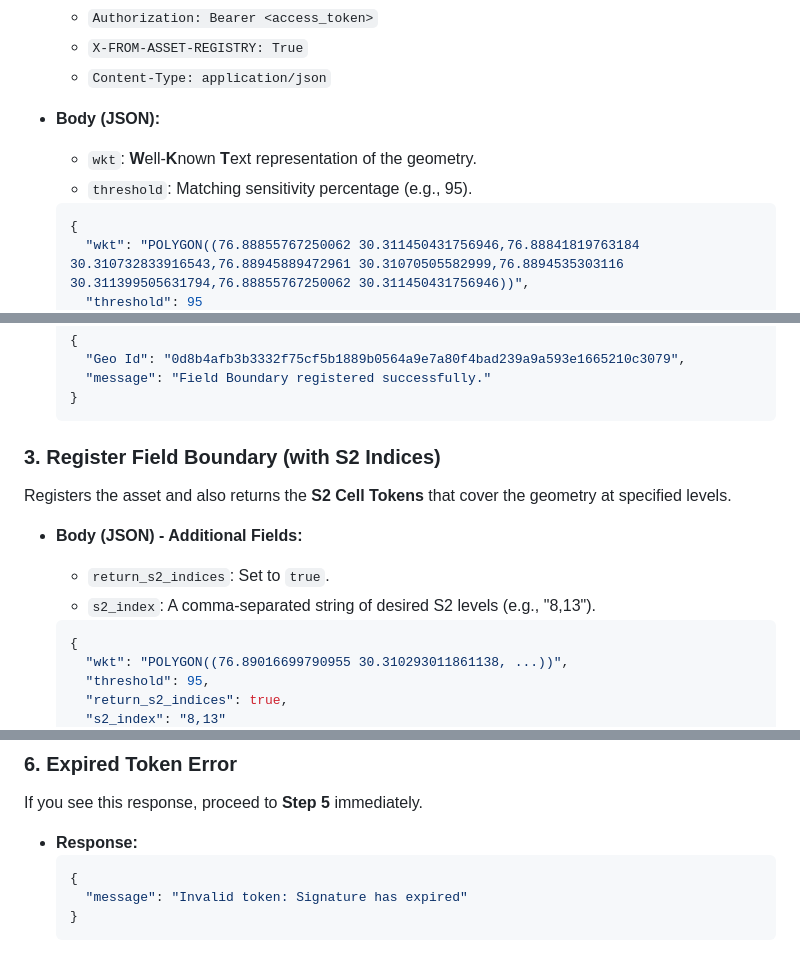
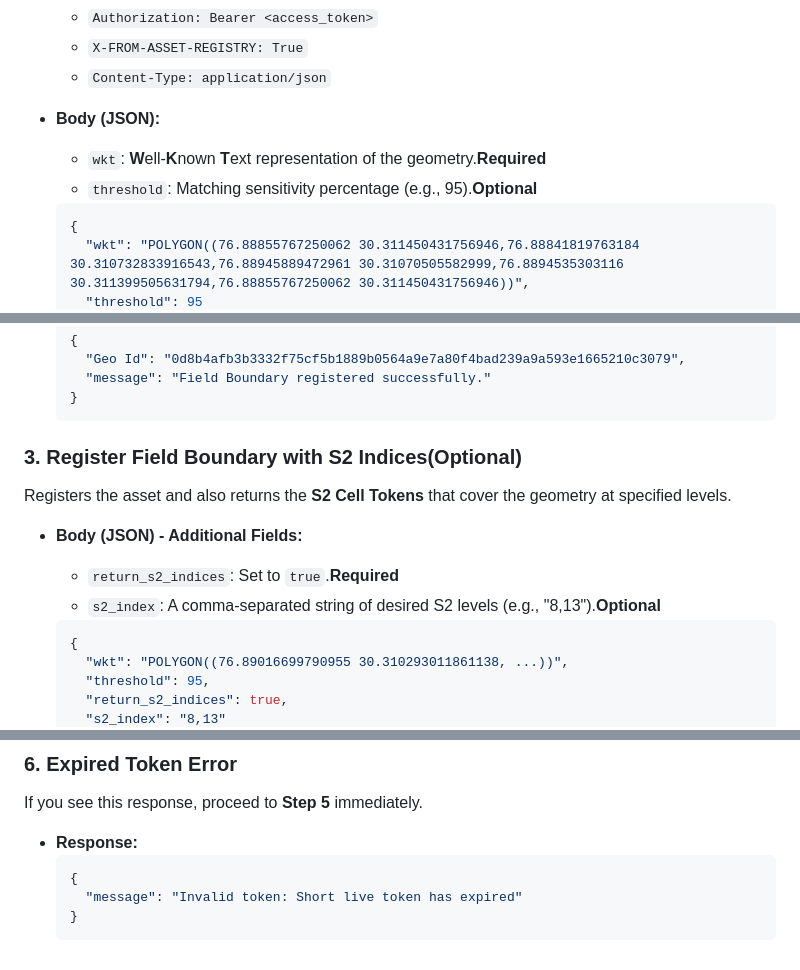
Before and after one commit to agstack/asset-registry, a Markdown page: README.md, 3 parts joined by grey strips. Rendered like a GitHub page.

Commit message:
updated readme md file with updated token expiry message and other minor adjustments

````diff
--- a/README.md
+++ b/README.md
@@ -50,8 +50,8 @@ Registers the asset using its **WKT** representation and returns only the GeoID.
     * `X-FROM-ASSET-REGISTRY: True`
     * `Content-Type: application/json`
 * **Body (JSON):**
-    * `wkt`: **W**ell-**K**nown **T**ext representation of the geometry.
-    * `threshold`: Matching sensitivity percentage (e.g., 95).
+    * `wkt`: **W**ell-**K**nown **T**ext representation of the geometry.**Required**
+    * `threshold`: Matching sensitivity percentage (e.g., 95).**Optional**
 
     ```json
     {
@@ -69,13 +69,13 @@ Registers the asset using its **WKT** representation and returns only the GeoID.
     }
     ```
 
-### 3. Register Field Boundary (with S2 Indices)
+### 3. Register Field Boundary with S2 Indices(Optional)
 
 Registers the asset and also returns the **S2 Cell Tokens** that cover the geometry at specified levels.
 
 * **Body (JSON) - Additional Fields:**
-    * `return_s2_indices`: Set to `true`.
-    * `s2_index`: A comma-separated string of desired S2 levels (e.g., "8,13").
+    * `return_s2_indices`: Set to `true`.**Required**
+    * `s2_index`: A comma-separated string of desired S2 levels (e.g., "8,13").**Optional**
 
     ```json
     {
@@ -159,6 +159,6 @@ If you see this response, proceed to **Step 5** immediately.
 * **Response:**
     ```json
     {
-      "message": "Invalid token: Signature has expired"
+      "message": "Invalid token: Short live token has expired"
     }
     ```
````
